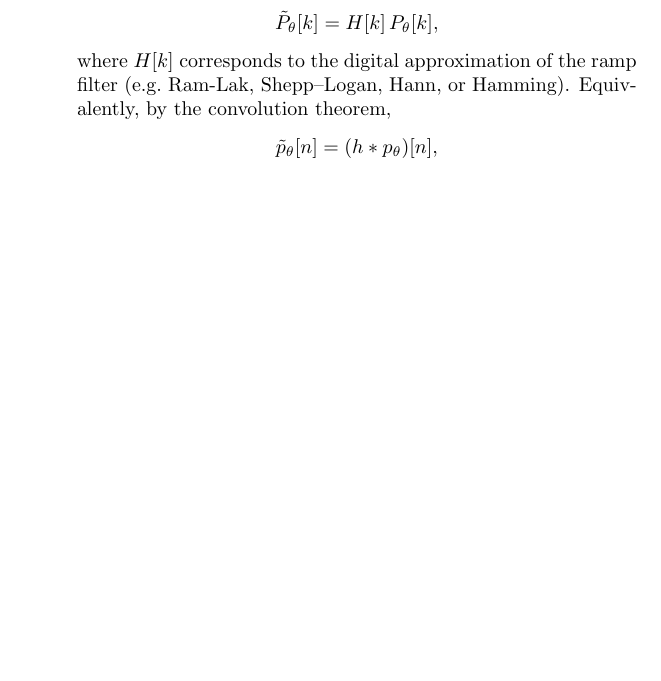
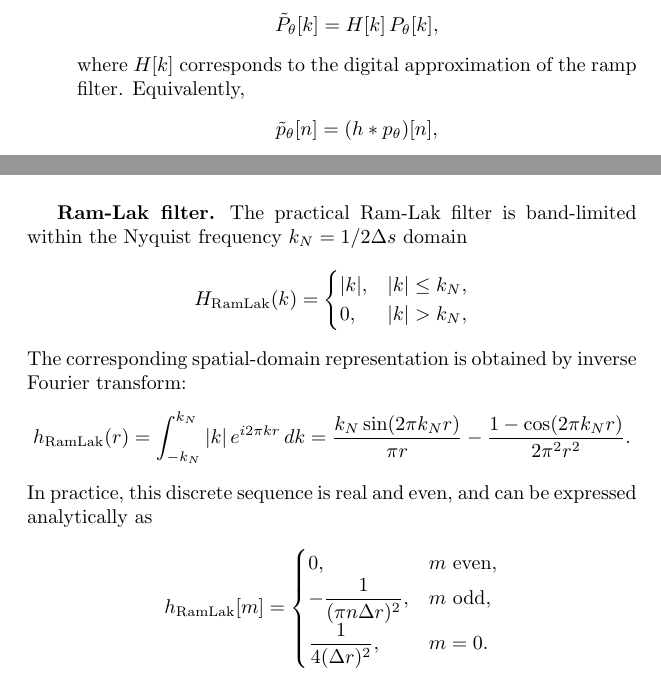
Before and after one commit to JohanesFaustus/PhysicalMathematics, a LaTeX thesis (Main.tex, which reads Chapter/ComputationalApproach/CT/ct.tex): part of page 196 of 198 before the commit and two parts of pages 196 and 197 of 198 after it, the two joined at a grey line, cut so that both start at the same text, the shorter picture padded with empty space. Compiled offline with pdfLaTeX.

Commit message:
added ramlak filter

```diff
--- a/Chapter/ComputationalApproach/CT/ct.tex
+++ b/Chapter/ComputationalApproach/CT/ct.tex
@@ -469,8 +469,8 @@ In the continuous formulation, filtering is represented by $|k|$,  whereas in th
           \[
               \tilde{P}_\theta[k] = H[k]\, P_\theta[k],
           \]
-          where $H[k]$ corresponds to the digital approximation of the ramp filter (e.g.\ Ram-Lak, Shepp–Logan, Hann, or Hamming).
-          Equivalently, by the convolution theorem,
+          where $H[k]$ corresponds to the digital approximation of the ramp filter.
+          Equivalently,
           \[
               \tilde{p}_\theta[n] = (h * p_\theta)[n],
           \]
@@ -496,4 +496,30 @@ In the continuous formulation, filtering is represented by $|k|$,  whereas in th
               f[i,j] = \sum_{m=0}^{M-1} \tilde{p}_{\theta_m}(x_i\cos\theta_m + y_j\sin\theta_m)\, \Delta\theta.
           \]
 \end{enumerate}
+
+\subsubsection{Ram-Lak filter.}
+The practical Ram-Lak filter is band-limited within the Nyquist frequency $k_N=1/2\Delta s$ domain
+\[
+    H_{\text{RamLak}}(k) =
+    \begin{cases}
+        |k|, & |k| \le k_N, \\
+        0,   & |k| > k_N,
+    \end{cases}
+\]
+The corresponding spatial-domain representation is obtained by inverse Fourier transform:
+\[
+    h_{\text{RamLak}}(r) =
+    \int_{-k_N}^{k_N} |k|\, e^{i2\pi k r}\, dk
+    = \frac{k_N \sin(2\pi k_N r)}{\pi r}
+    - \frac{1 - \cos(2\pi k_N r)}{2\pi^2 r^2}.
+\]
+In practice, this discrete sequence is real and even, and can be expressed analytically as
+\[
+    h_{\text{RamLak}}[m] =
+    \begin{cases}
+        0,                             & m \text{ even}, \\
+        -\dfrac{1}{(\pi n\Delta r)^2}, & m \text{ odd},  \\
+        \dfrac{1}{4(\Delta r)^2},      & m = 0.
+    \end{cases}
+\]
 \end{document}
```
Also changed, not shown: Chapter/ComputationalApproach/CT/ct.tex (2 more changed lines).
